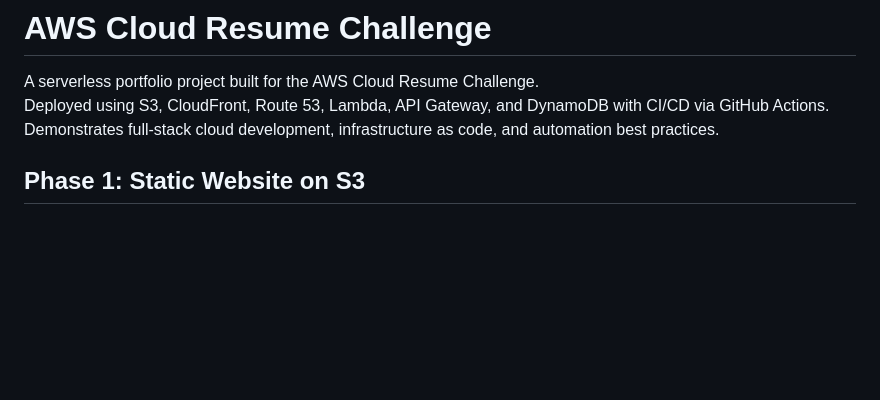
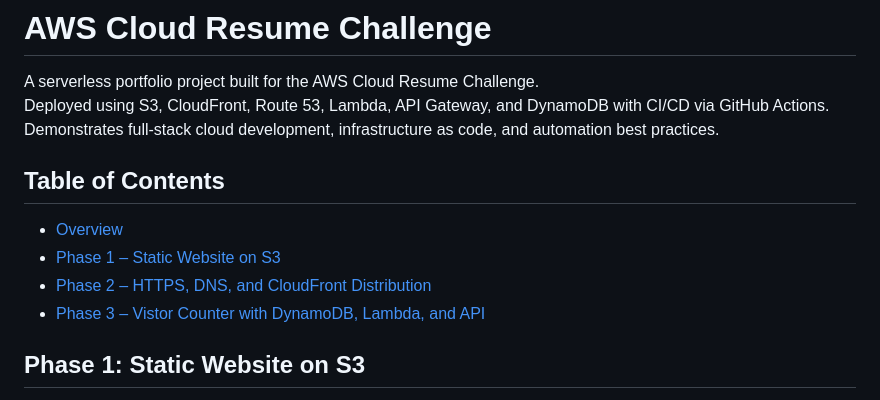
Before and after one commit to nickhalterman/cloud_resume_challenge, a Markdown page: README.md, the part around the change. Drawn GitHub-style; blank space fills up the shorter version.

Commit message:
Add Table of Contents

```diff
--- a/README.md
+++ b/README.md
@@ -3,6 +3,13 @@
 A serverless portfolio project built for the AWS Cloud Resume Challenge.
 Deployed using S3, CloudFront, Route 53, Lambda, API Gateway, and DynamoDB with CI/CD via GitHub Actions.
 Demonstrates full-stack cloud development, infrastructure as code, and automation best practices.
+
+## Table of Contents
+
+- [Overview](#aws-cloud-resume-challenge)
+- [Phase 1 – Static Website on S3](#phase-1-static-website-on-s3)
+- [Phase 2 – HTTPS, DNS, and CloudFront Distribution](#phase-2-https-dns-and-cloudfront-distribution)
+- [Phase 3 – Vistor Counter with DynamoDB, Lambda, and API](#phase-3-vistor-counter-with-dynamodb-lambda-and-api)
 
 ## Phase 1: Static Website on S3
 
```
